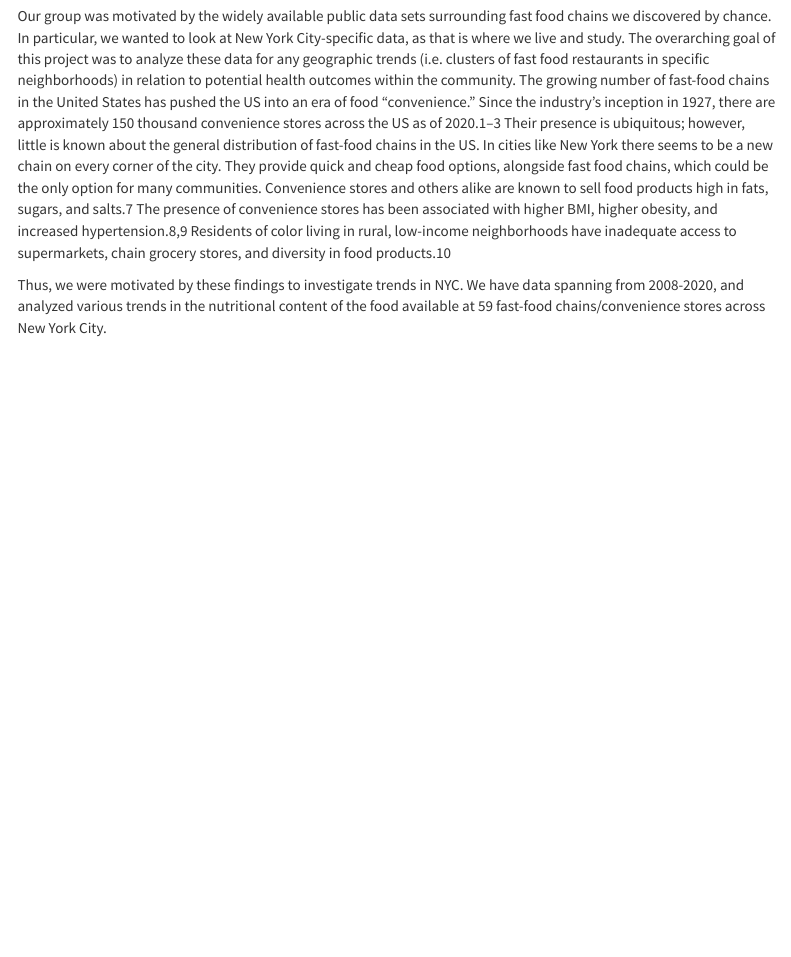
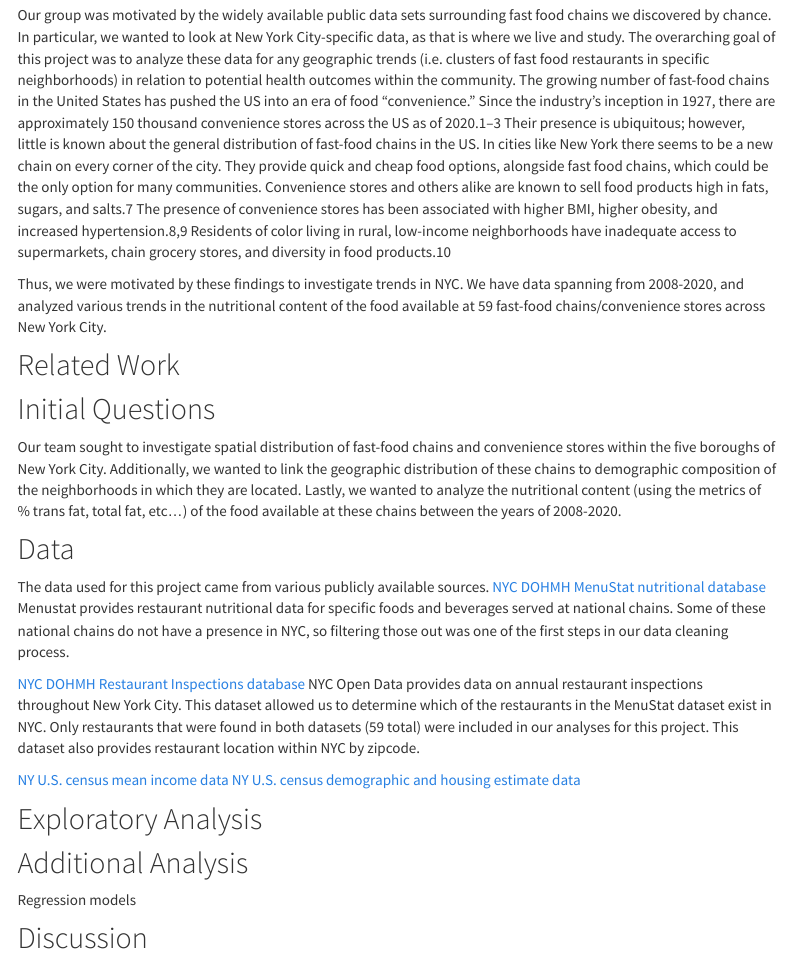
Before and after one commit to glj2117/p8105_final_website.io, an R Markdown document (project_report.Rmd): the page in a window 1100 px wide, from 180 px down. The pictures show the output file project_report.html that the author committed with the source, opened offline; library style sheets and scripts come from the installed R packages; menus at the side of the page are left out.

Commit message:
final report- updated sections

```diff
--- a/project_report.Rmd
+++ b/project_report.Rmd
@@ -14,0 +16,24 @@ Thus, we were motivated by these findings to investigate trends in NYC. We have
+## Related Work
+
+## Initial Questions
+
+Our team sought to investigate spatial distribution of fast-food chains and convenience stores within the five boroughs of New York City. Additionally, we wanted to link the geographic distribution of these chains to demographic composition of the neighborhoods in which they are located. Lastly, we wanted to analyze the nutritional content (using the metrics of % trans fat, total fat, etc…) of the food available at these chains between the years of 2008-2020.
+
+## Data
+
+The data used for this project came from various publicly available sources.
+[NYC DOHMH MenuStat nutritional database](https://www.menustat.org/data.html)
+Menustat provides restaurant nutritional data for specific foods and beverages served at national chains. Some of these national chains do not have a presence in NYC, so filtering those out was one of the first steps in our data cleaning process.
+
+[NYC DOHMH Restaurant Inspections database](https://data.cityofnewyork.us/Health/Restaurants-rolled-up-/59dk-tdhz/data)
+	NYC Open Data provides data on annual restaurant inspections throughout New York City. This dataset allowed us to determine which of the restaurants in the MenuStat dataset exist in NYC. Only restaurants that were found in both datasets (59 total) were included in our analyses for this project. This dataset also provides restaurant location within NYC by zipcode.
+
+[NY U.S. census mean income data](https://data.census.gov/cedsci/table?q=population%20demographics%20income&g=0400000US36%248600000&tid=ACSST5Y2020.S1902)
+[NY U.S. census demographic and housing estimate data](https://data.census.gov/cedsci/table?q=population%20demographics%20&g=0400000US36%248600000&tid=ACSDP5Y2020.DP05)
+
+## Exploratory Analysis
+
+## Additional Analysis
+Regression models
+
+## Discussion
```
Also changed, not shown: index.html, project_report.html, project_report.Rmd (3 more changed lines).
